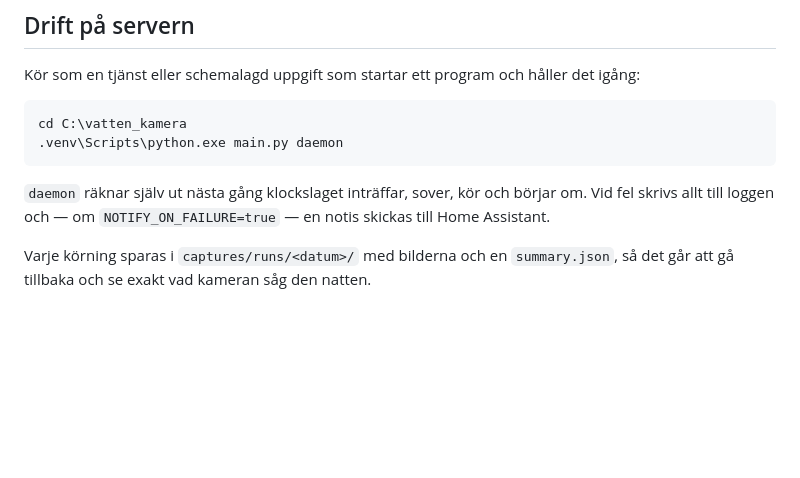
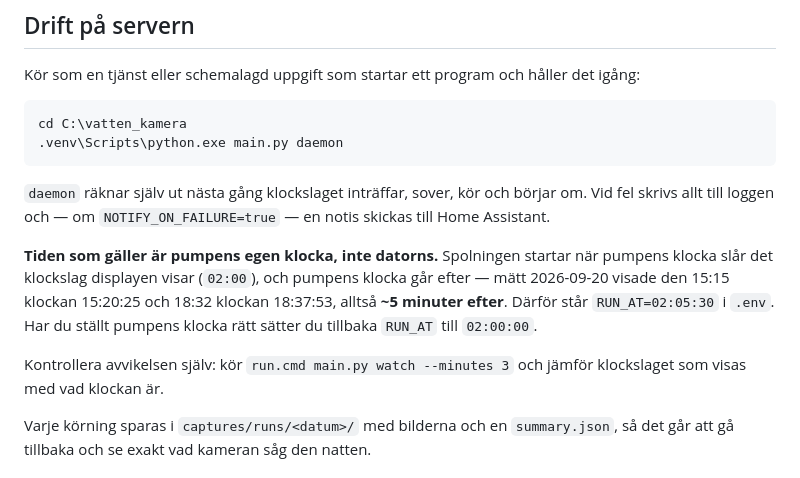
Before and after one commit to nikeng-forenade/vatten_kamera, a Markdown page: README.md, the part around the change. Drawn GitHub-style; blank space fills up the shorter version.

Commit message:
Tiden som galler ar pumpens klocka - den gar ~5 minuter efter
Spolningen startar nar pumpens klocka slar 02:00, och pumpens klocka gar efter datorns. Matt 2026-09-20: pumpen visade 15:15 klockan 15:20:25 och 18:32 klockan 18:37:53, alltsa ~5 minuter efter. Med RUN_AT=02:00 skulle korningen ha startat och slutat innan vardet ens visades. RUN_AT ar nu 02:05:30, fonstret 60 s sa att minuten klockan slar hamnar mitt i, och PRE_START_S=10. Staller man pumpens klocka ratt ska RUN_AT tillbaka till 02:00:00. README forklarar hur avvikelsen mats och hur den kontrolleras.

```diff
--- a/README.md
+++ b/README.md
@@ -345,6 +345,17 @@ cd C:\vatten_kamera
 Vid fel skrivs allt till loggen och — om `NOTIFY_ON_FAILURE=true` — en notis skickas till
 Home Assistant.
 
+**Tiden som gäller är pumpens egen klocka, inte datorns.** Spolningen startar när
+pumpens klocka slår det klockslag displayen visar (`02:00`), och pumpens klocka går
+efter — mätt 2026-09-20 visade den 15:15 klockan 15:20:25 och 18:32 klockan 18:37:53,
+alltså **~5 minuter efter**. Därför står `RUN_AT=02:05:30` i `.env`. Har du ställt
+pumpens klocka rätt sätter du tillbaka `RUN_AT` till `02:00:00`.
+
+Kontrollera avvikelsen själv: kör `run.cmd main.py watch --minutes 3` och jämför
+klockslaget som visas med vad klockan är.
+
+
+
 Varje körning sparas i `captures/runs/<datum>/` med bilderna och en `summary.json`,
 så det går att gå tillbaka och se exakt vad kameran såg den natten.
 
```
